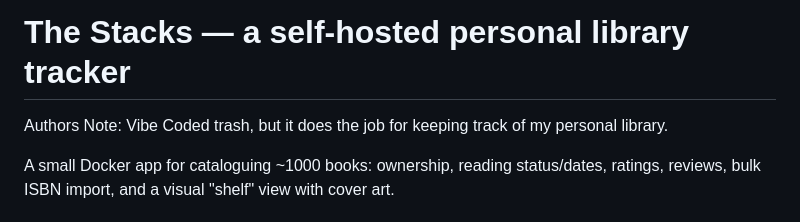
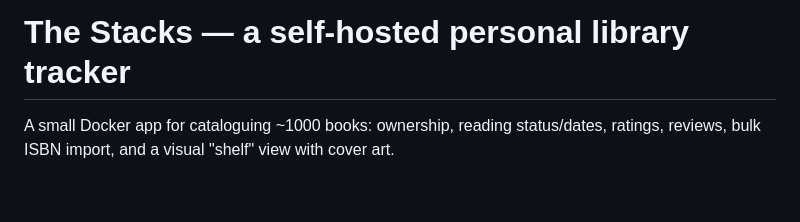
Before and after one commit to m0r1d1n/booktracker, a Markdown page: README.md, the part around one of its changes. Drawn GitHub-style; blank space fills up the shorter version.

Commit message:
Add files via upload
Co-Authored-By: Claude <noreply@anthropic.com>

```diff
--- a/README.md
+++ b/README.md
@@ -1,6 +1,4 @@
 # The Stacks — a self-hosted personal library tracker
-
-Authors Note: Vibe Coded trash, but it does the job for keeping track of my personal library.
 
 A small Docker app for cataloguing ~1000 books: ownership, reading status/dates,
 ratings, reviews, bulk ISBN import, and a visual "shelf" view with cover art.
```
Also changed, not shown: other parts of README.md (+0 -41 lines).
